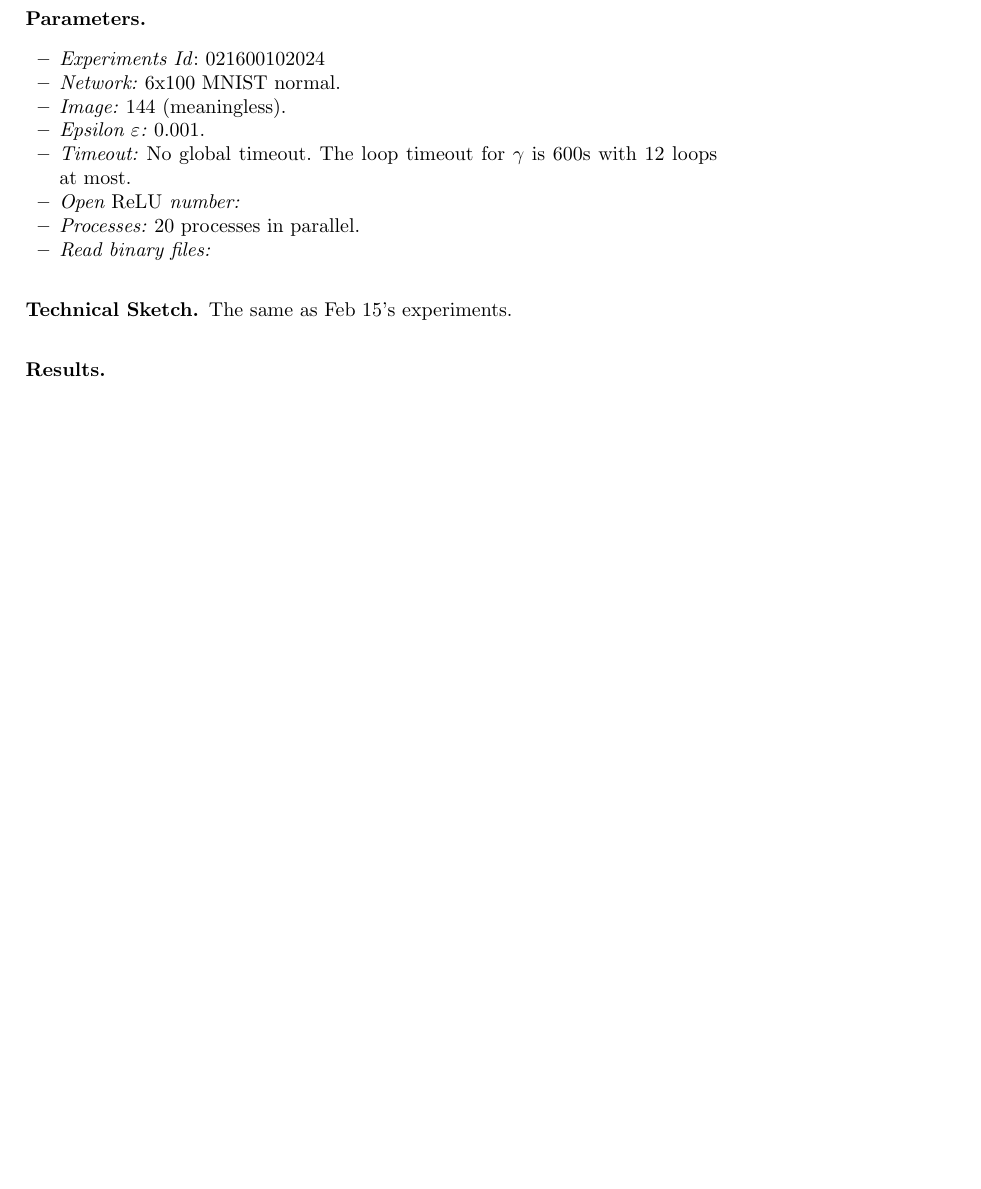
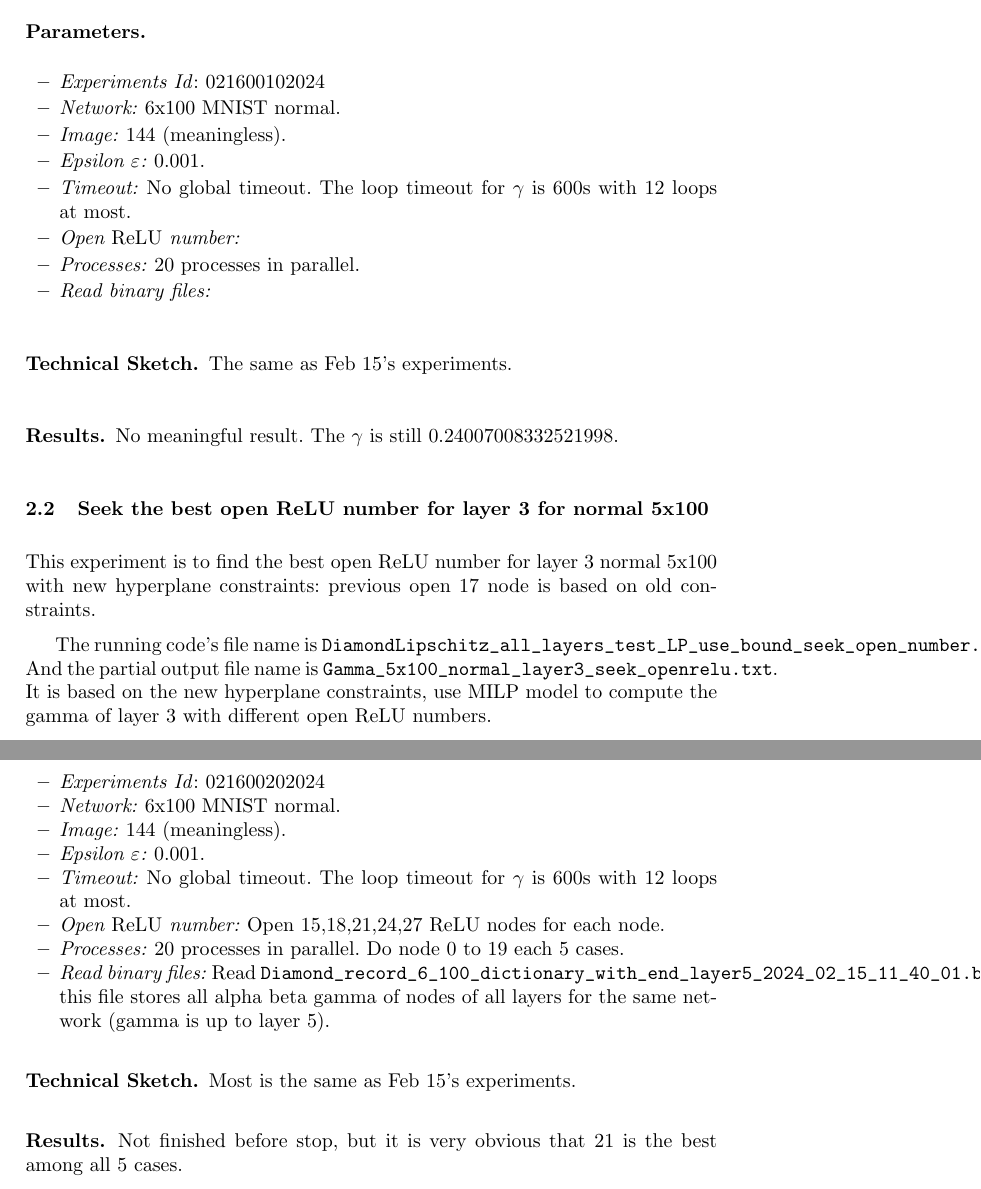
Before and after one commit to blaisegenest/vericompensate, a LaTeX paper (Reports/tech_report1.tex): part of page 4 of 4 before the commit and two parts of pages 4 and 5 of 5 after it, the two joined at a grey line, cut so that both start at the same text, the shorter picture padded with empty space. Compiled offline with pdfLaTeX.

Commit message:
Update report

```diff
--- a/Reports/tech_report1.tex
+++ b/Reports/tech_report1.tex
@@ -308,8 +308,46 @@ The same as other experiments today.
 
 The same as Feb 15's experiments.
 
-\subsubsection*{Results.}
+\subsubsection*{Results.} No meaningful result. The $\gamma$ is still 0.24007008332521998.
 
 
 
+\subsection{Seek the best open ReLU number for layer 3 for normal 5x100}
+
+This experiment is to find the best open ReLU number for layer 3 normal 5x100 with new hyperplane constraints: previous open 17 node is based on old constraints.
+
+\vspace*{1ex}
+
+The running code's file name is \verb*|DiamondLipschitz_all_layers_test_LP_use_bound_seek_open_number.py|. And the partial output file name is \verb*|Gamma_5x100_normal_layer3_seek_openrelu.txt|.  It is based on the new hyperplane constraints, use MILP model to compute the gamma of layer 3 with different open ReLU numbers.
+
+\subsubsection*{Parameters.}
+
+\begin{itemize}
+	\item\emph{Experiments Id}: 021600202024
+
+	\item\emph{Network:} 6x100 MNIST normal.
+
+	\item\emph{Image:} 144 (meaningless).
+
+	\item\emph{Epsilon $\varepsilon$:} 0.001.
+
+	\item\emph{Timeout:} No global timeout. The loop timeout for $\gamma$ is 600s with 12 loops at most.
+
+	\item\emph{Open $\ReLU$ number:} Open 15,18,21,24,27 ReLU nodes for each node.
+
+	\item\emph{Processes:} 20 processes in parallel. Do node 0 to 19 each 5 cases.
+
+	\item\emph{Read binary files:} Read \verb*|Diamond_record_6_100_dictionary_with_end_layer5_2024_02_15_11_40_01.b|; this file stores all alpha beta gamma of nodes of all layers for the same network (gamma is up to layer 5).
+\end{itemize}
+
+
+\subsubsection*{Technical Sketch.}
+
+Most is the same as Feb 15's experiments.
+
+\subsubsection*{Results.}
+
+Not finished before stop, but it is very obvious that 21 is the best among all 5 cases.
+
+
 \end{document}
```
